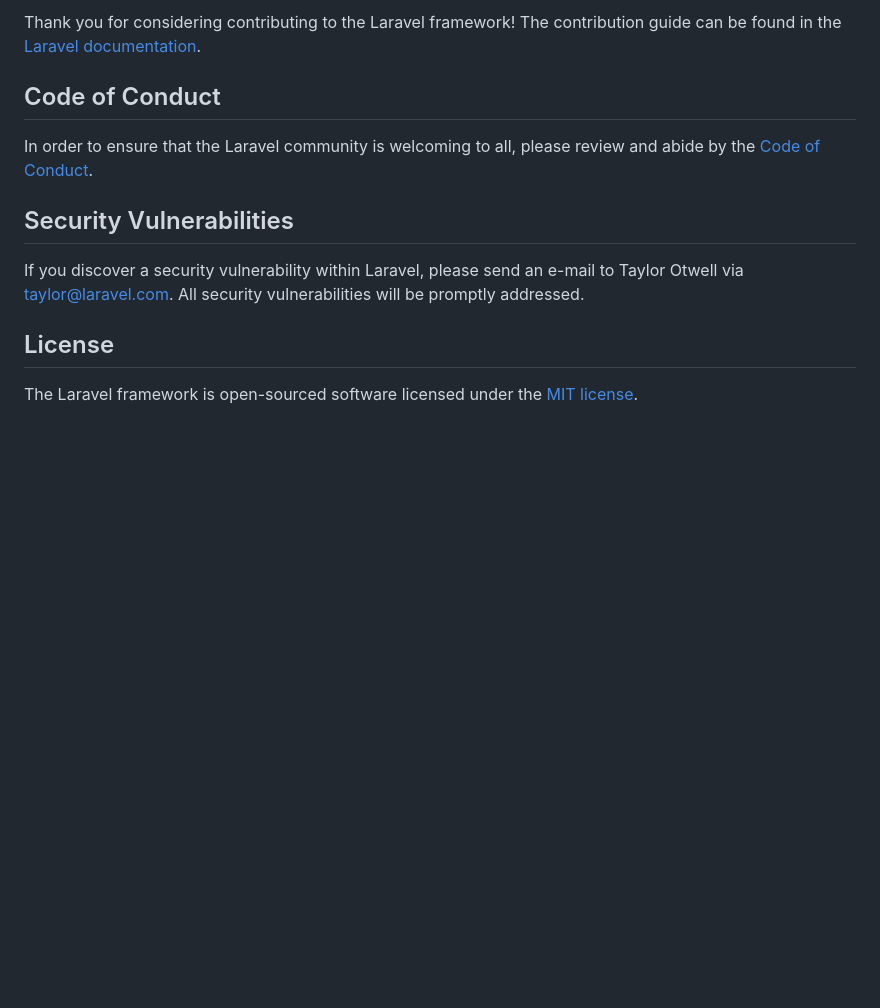
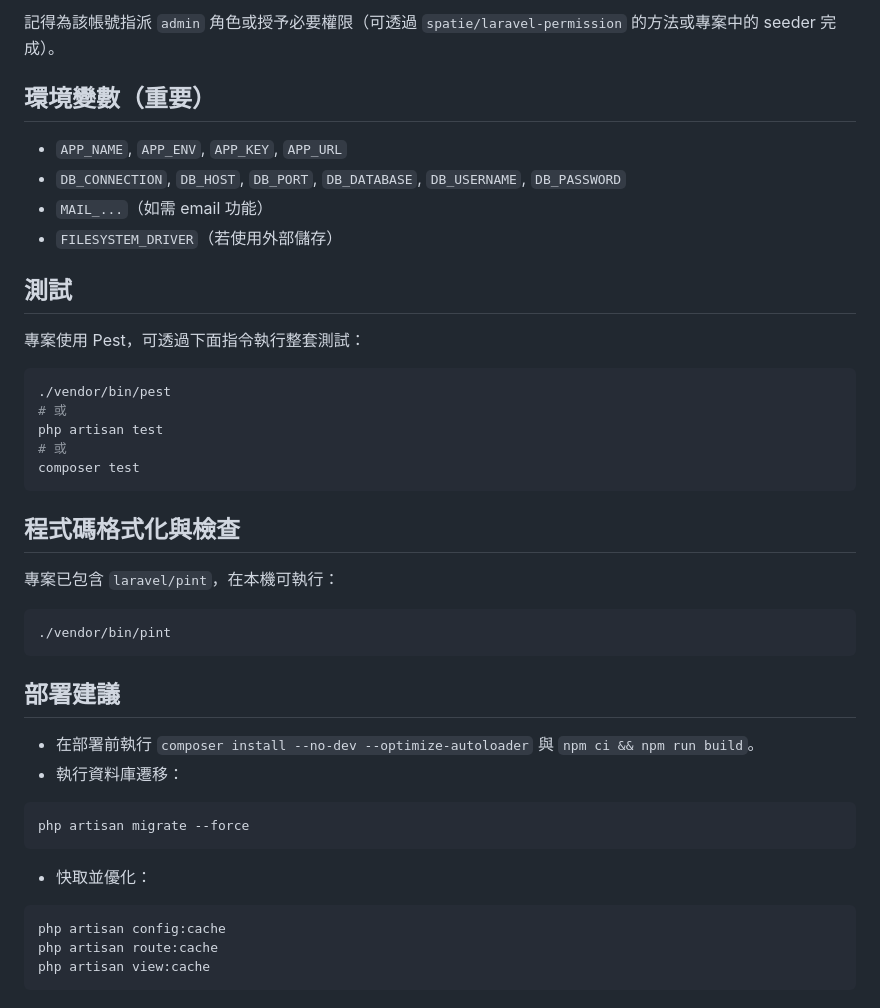
Before and after one commit to ariesism/filament_app, a Markdown page: README.md, the part around one of its changes. Drawn GitHub-style; blank space fills up the shorter version.

Commit message:
docs: Update README with project details, installation guide, and deployment recommendations

````diff
--- a/README.md
+++ b/README.md
@@ -46,14 +83,43 @@ We would like to extend our thanks to the following sponsors for funding Laravel
 
-Thank you for considering contributing to the Laravel framework! The contribution guide can be found in the [Laravel documentation](https://laravel.com/docs/contributions).
+記得為該帳號指派 `admin` 角色或授予必要權限（可透過 `spatie/laravel-permission` 的方法或專案中的 seeder 完成）。
 
-## Code of Conduct
+環境變數（重要）
+---
+- `APP_NAME`, `APP_ENV`, `APP_KEY`, `APP_URL`
+- `DB_CONNECTION`, `DB_HOST`, `DB_PORT`, `DB_DATABASE`, `DB_USERNAME`, `DB_PASSWORD`
+- `MAIL_...`（如需 email 功能）
+- `FILESYSTEM_DRIVER`（若使用外部儲存）
 
-In order to ensure that the Laravel community is welcoming to all, please review and abide by the [Code of Conduct](https://laravel.com/docs/contributions#code-of-conduct).
+測試
+---
+專案使用 Pest，可透過下面指令執行整套測試：
 
-## Security Vulnerabilities
+```bash
+./vendor/bin/pest
+# 或
+php artisan test
+# 或
+composer test
+```
 
-If you discover a security vulnerability within Laravel, please send an e-mail to Taylor Otwell via [taylor@laravel.com](mailto:taylor@laravel.com). All security vulnerabilities will be promptly addressed.
+程式碼格式化與檢查
+---
+專案已包含 `laravel/pint`，在本機可執行：
 
-## License
+```bash
+./vendor/bin/pint
+```
 
-The Laravel framework is open-sourced software licensed under the [MIT license](https://opensource.org/licenses/MIT).
+部署建議
+---
+- 在部署前執行 `composer install --no-dev --optimize-autoloader` 與 `npm ci && npm run build`。
+- 執行資料庫遷移：
+```bash
+php artisan migrate --force
+```
+- 快取並優化：
+```bash
+php artisan config:cache
+php artisan route:cache
+php artisan view:cache
+```
````
Also changed, not shown: other parts of README.md (+69 -32 lines).
